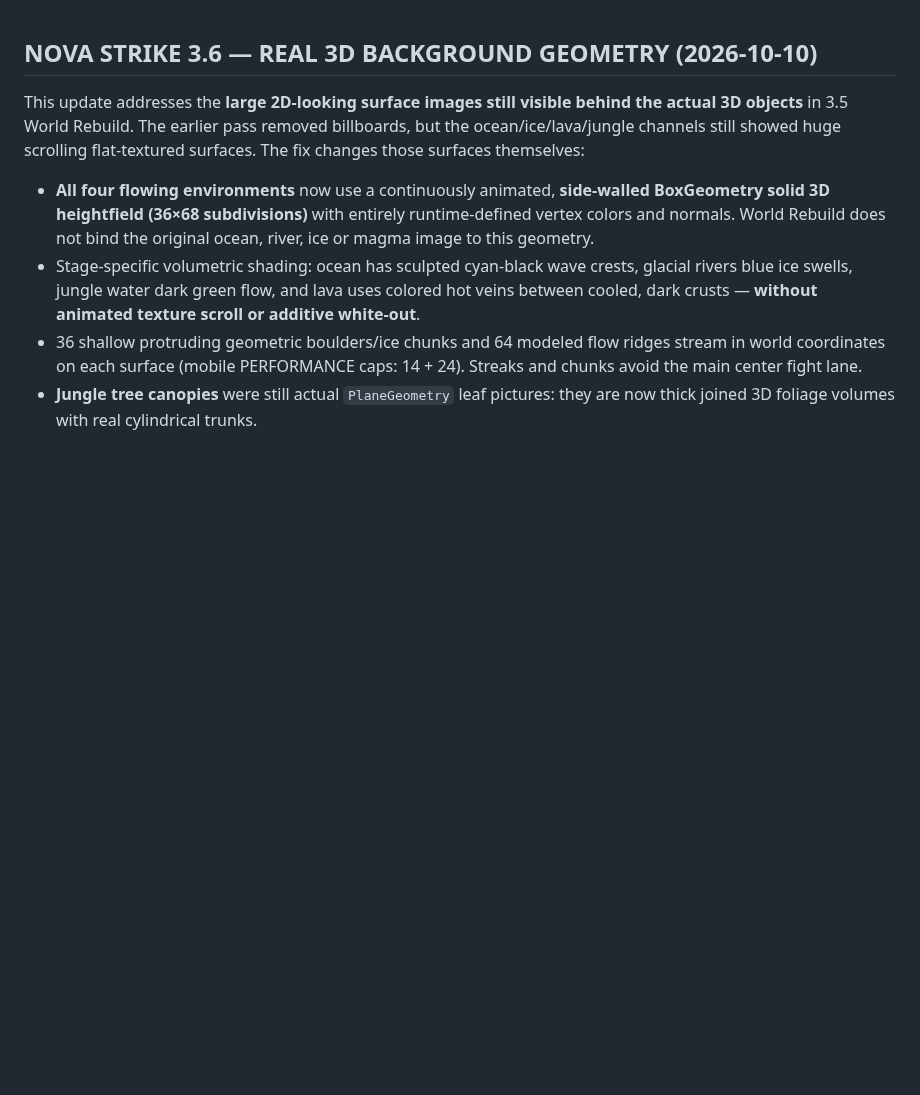
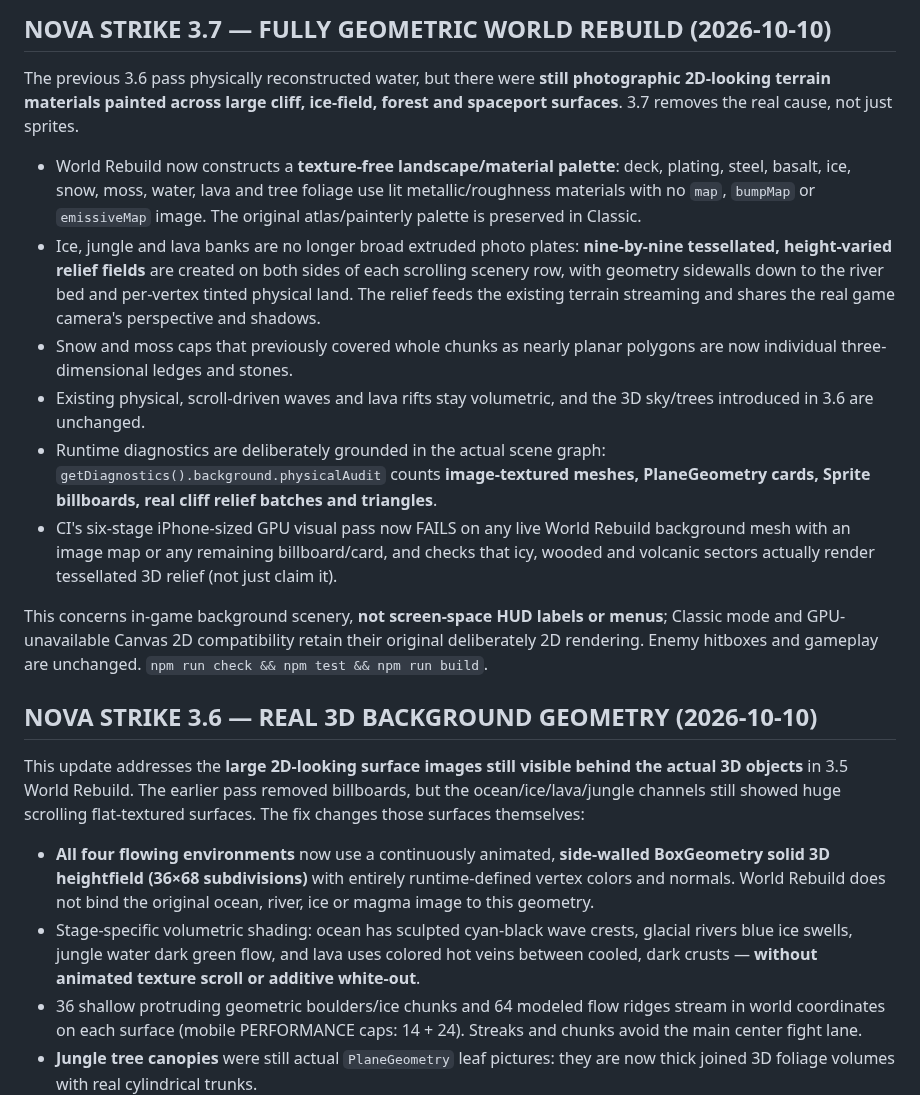
Before and after one commit to yz4git/newgame3, a Markdown page: README.md, the part around the change. Rendered like a GitHub page; blank space fills up the shorter version.

Commit message:
docs: explain 3.7 removal of painted 2D cliff/forest backdrops and actual GPU background scene validation

```diff
--- a/README.md
+++ b/README.md
@@ -1,3 +1,35 @@
+## NOVA STRIKE 3.7 — FULLY GEOMETRIC WORLD REBUILD (2026-10-10)
+
+The previous 3.6 pass physically reconstructed water, but there were **still
+photographic 2D-looking terrain materials painted across large cliff, ice-field,
+forest and spaceport surfaces**. 3.7 removes the real cause, not just sprites.
+
+- World Rebuild now constructs a **texture-free landscape/material palette**:
+  deck, plating, steel, basalt, ice, snow, moss, water, lava and tree foliage
+  use lit metallic/roughness materials with no `map`, `bumpMap` or `emissiveMap`
+  image. The original atlas/painterly palette is preserved in Classic.
+- Ice, jungle and lava banks are no longer broad extruded photo plates:
+  **nine-by-nine tessellated, height-varied relief fields** are created on both
+  sides of each scrolling scenery row, with geometry sidewalls down to the river
+  bed and per-vertex tinted physical land. The relief feeds the existing terrain
+  streaming and shares the real game camera's perspective and shadows.
+- Snow and moss caps that previously covered whole chunks as nearly planar
+  polygons are now individual three-dimensional ledges and stones.
+- Existing physical, scroll-driven waves and lava rifts stay volumetric, and
+  the 3D sky/trees introduced in 3.6 are unchanged.
+- Runtime diagnostics are deliberately grounded in the actual scene graph:
+  `getDiagnostics().background.physicalAudit` counts **image-textured meshes,
+  PlaneGeometry cards, Sprite billboards, real cliff relief batches and triangles**.
+- CI's six-stage iPhone-sized GPU visual pass now FAILS on any live World
+  Rebuild background mesh with an image map or any remaining billboard/card,
+  and checks that icy, wooded and volcanic sectors actually render
+  tessellated 3D relief (not just claim it).
+
+This concerns in-game background scenery, **not screen-space HUD labels or
+menus**; Classic mode and GPU-unavailable Canvas 2D compatibility retain
+their original deliberately 2D rendering. Enemy hitboxes and gameplay are
+unchanged. `npm run check && npm test && npm run build`.
+
 ## NOVA STRIKE 3.6 — REAL 3D BACKGROUND GEOMETRY (2026-10-10)
 
 This update addresses the **large 2D-looking surface images still visible behind
```
